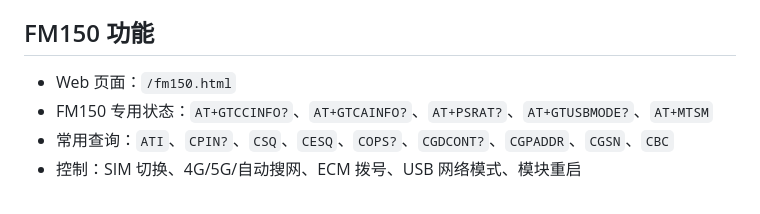
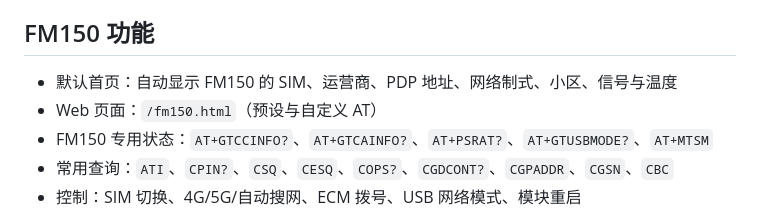
Before and after one commit to AIxBits/fm150-webui, a Markdown page: README.md, the part around the change. Drawn GitHub-style.

Commit message:
docs: describe FM150 default dashboard

```diff
--- a/README.md
+++ b/README.md
@@ -8,7 +8,8 @@
 
 ## FM150 功能
 
-- Web 页面：`/fm150.html`
+- 默认首页：自动显示 FM150 的 SIM、运营商、PDP 地址、网络制式、小区、信号与温度
+- Web 页面：`/fm150.html`（预设与自定义 AT）
 - FM150 专用状态：`AT+GTCCINFO?`、`AT+GTCAINFO?`、`AT+PSRAT?`、`AT+GTUSBMODE?`、`AT+MTSM`
 - 常用查询：`ATI`、`CPIN?`、`CSQ`、`CESQ`、`COPS?`、`CGDCONT?`、`CGPADDR`、`CGSN`、`CBC`
 - 控制：SIM 切换、4G/5G/自动搜网、ECM 拨号、USB 网络模式、模块重启
```
